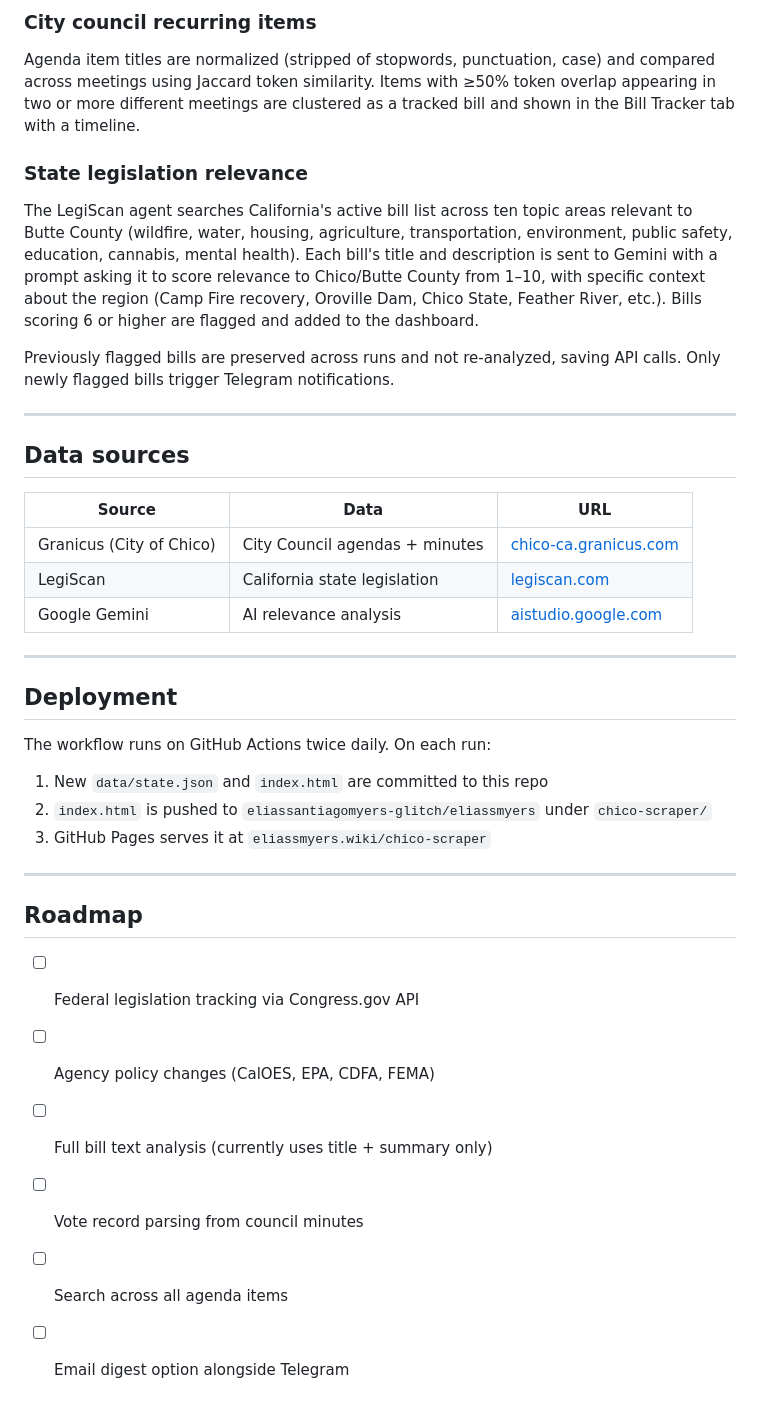
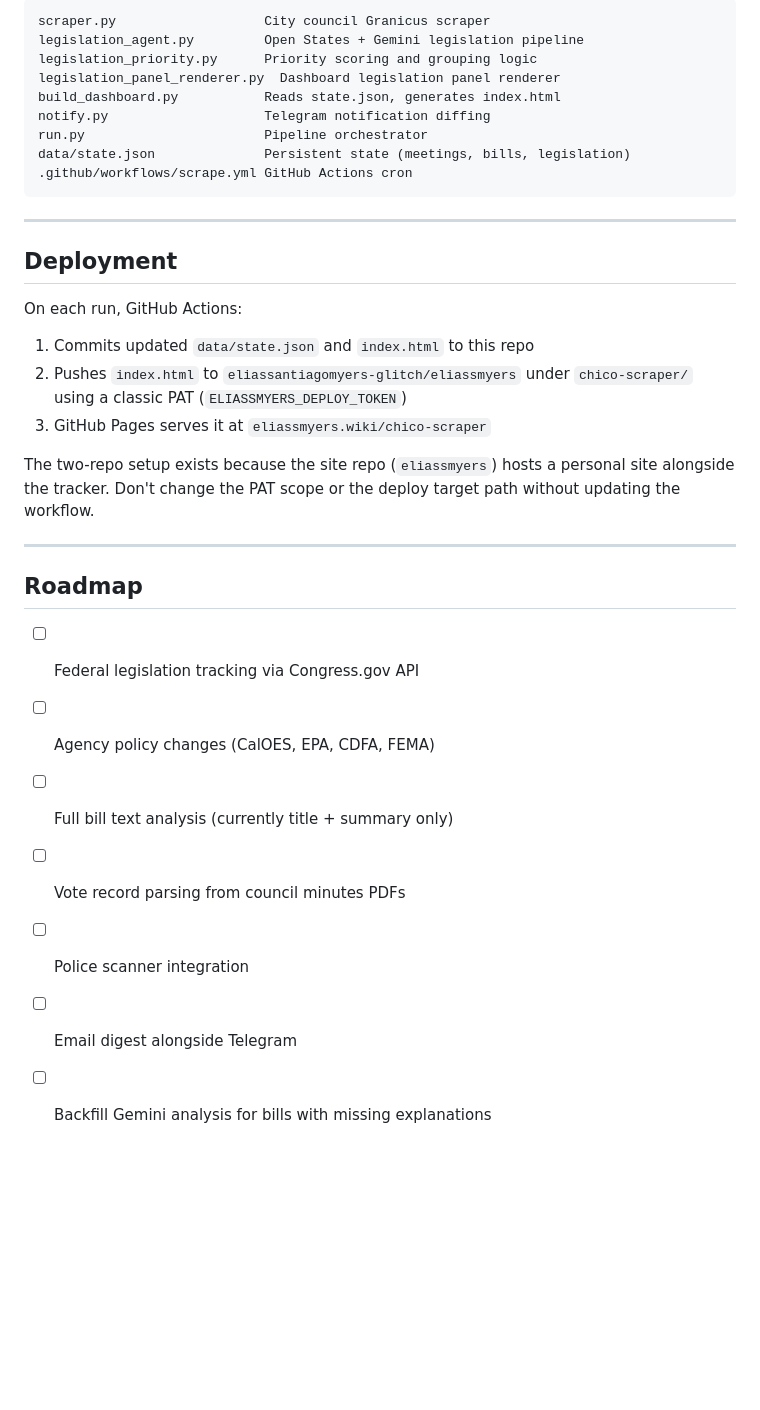
Before and after one commit to eliassantiagomyers-glitch/Chico-scraper, a Markdown page: README.md, the part around one of its changes. Rendered like a GitHub page; blank space fills up the shorter version.

````diff
--- a/README.md
+++ b/README.md
@@ -93,31 +127,27 @@ The legislation agent skips itself gracefully if `LEGISCAN_API_KEY` or `GEMINI_A
 
-### City council recurring items
-Agenda item titles are normalized (stripped of stopwords, punctuation, case) and compared across meetings using Jaccard token similarity. Items with ≥50% token overlap appearing in two or more different meetings are clustered as a tracked bill and shown in the Bill Tracker tab with a timeline.
-
-### State legislation relevance
-The LegiScan agent searches California's active bill list across ten topic areas relevant to Butte County (wildfire, water, housing, agriculture, transportation, environment, public safety, education, cannabis, mental health). Each bill's title and description is sent to Gemini with a prompt asking it to score relevance to Chico/Butte County from 1–10, with specific context about the region (Camp Fire recovery, Oroville Dam, Chico State, Feather River, etc.). Bills scoring 6 or higher are flagged and added to the dashboard.
-
-Previously flagged bills are preserved across runs and not re-analyzed, saving API calls. Only newly flagged bills trigger Telegram notifications.
-
----
-
-## Data sources
-
-| Source | Data | URL |
-|--------|------|-----|
-| Granicus (City of Chico) | City Council agendas + minutes | [chico-ca.granicus.com](https://chico-ca.granicus.com/ViewPublisher.php?view_id=2) |
-| LegiScan | California state legislation | [legiscan.com](https://legiscan.com/CA) |
-| Google Gemini | AI relevance analysis | [aistudio.google.com](https://aistudio.google.com/) |
+```
+scraper.py                   City council Granicus scraper
+legislation_agent.py         Open States + Gemini legislation pipeline
+legislation_priority.py      Priority scoring and grouping logic
+legislation_panel_renderer.py  Dashboard legislation panel renderer
+build_dashboard.py           Reads state.json, generates index.html
+notify.py                    Telegram notification diffing
+run.py                       Pipeline orchestrator
+data/state.json              Persistent state (meetings, bills, legislation)
+.github/workflows/scrape.yml GitHub Actions cron
+```
 
 ---
 
 ## Deployment
 
-The workflow runs on GitHub Actions twice daily. On each run:
+On each run, GitHub Actions:
 
-1. New `data/state.json` and `index.html` are committed to this repo
-2. `index.html` is pushed to `eliassantiagomyers-glitch/eliassmyers` under `chico-scraper/`
+1. Commits updated `data/state.json` and `index.html` to this repo
+2. Pushes `index.html` to `eliassantiagomyers-glitch/eliassmyers` under `chico-scraper/` using a classic PAT (`ELIASSMYERS_DEPLOY_TOKEN`)
 3. GitHub Pages serves it at `eliassmyers.wiki/chico-scraper`
+
+The two-repo setup exists because the site repo (`eliassmyers`) hosts a personal site alongside the tracker. Don't change the PAT scope or the deploy target path without updating the workflow.
 
 ---
 
@@ -125,7 +155,8 @@ The workflow runs on GitHub Actions twice daily. On each run:
 
 - [ ] Federal legislation tracking via Congress.gov API
 - [ ] Agency policy changes (CalOES, EPA, CDFA, FEMA)
-- [ ] Full bill text analysis (currently uses title + summary only)
-- [ ] Vote record parsing from council minutes
-- [ ] Search across all agenda items
-- [ ] Email digest option alongside Telegram
+- [ ] Full bill text analysis (currently title + summary only)
+- [ ] Vote record parsing from council minutes PDFs
+- [ ] Police scanner integration
+- [ ] Email digest alongside Telegram
+- [ ] Backfill Gemini analysis for bills with missing explanations
````
Also changed, not shown: other parts of README.md (+75 -41 lines).
